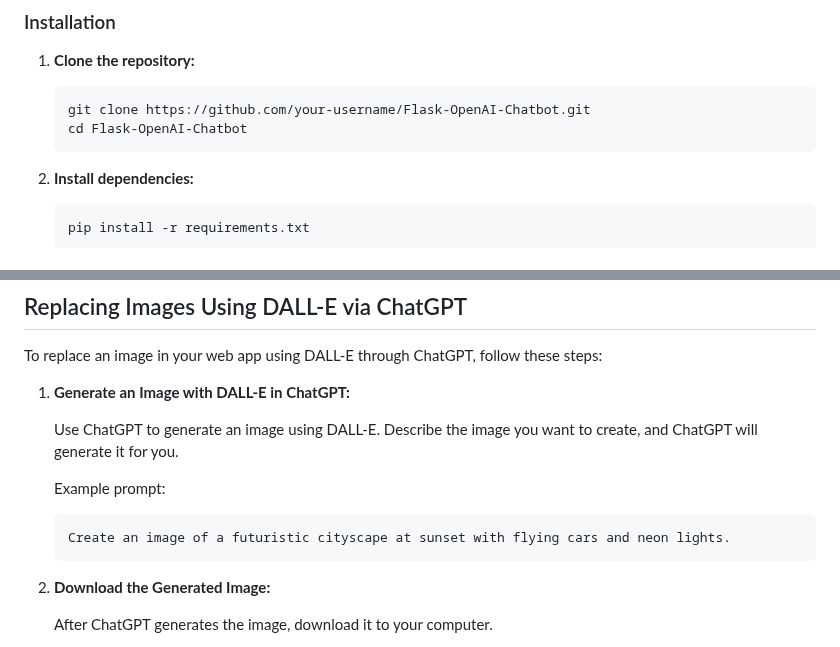
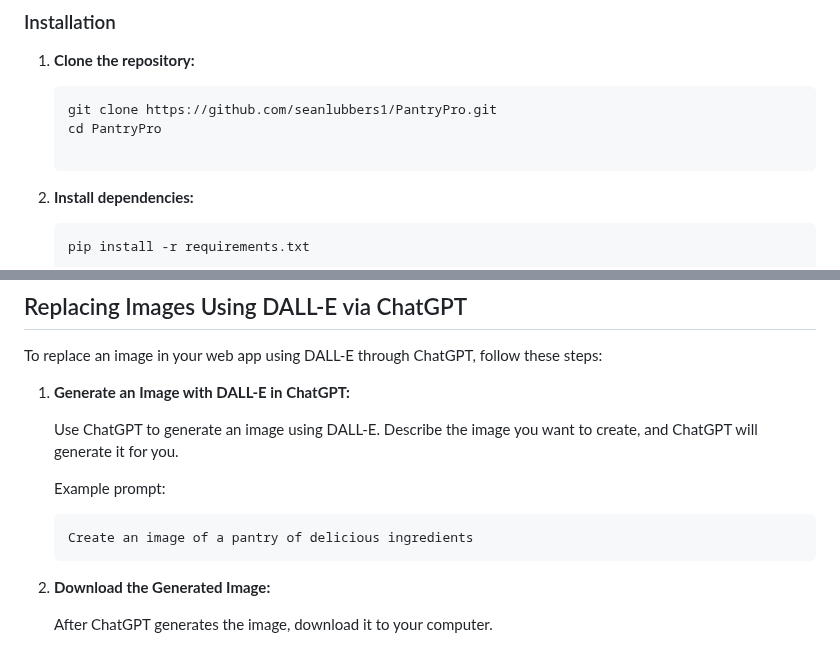
Before and after one commit to seanlubbers1/PantryPro, a Markdown page: README.md, 2 parts joined by grey strips. GitHub-like rendering.

````diff
--- a/README.md
+++ b/README.md
@@ -25,8 +25,9 @@ Before you begin, ensure you have the following installed:
 1. **Clone the repository:**
 
    ```bash
-   git clone https://github.com/your-username/Flask-OpenAI-Chatbot.git
-   cd Flask-OpenAI-Chatbot
+   git clone https://github.com/seanlubbers1/PantryPro.git
+   cd PantryPro
+
    ```
 
 2. **Install dependencies:**
@@ -60,7 +61,7 @@ To replace an image in your web app using DALL-E through ChatGPT, follow these s
    Example prompt:
 
    ```text
-   Create an image of a futuristic cityscape at sunset with flying cars and neon lights.
+   Create an image of a pantry of delicious ingredients
    ```
 
 2. **Download the Generated Image:**
````
